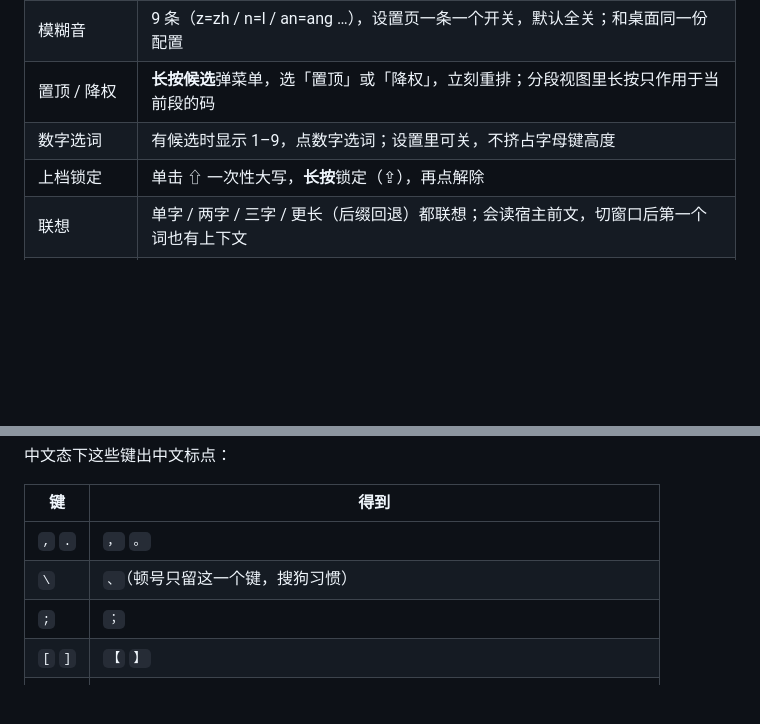
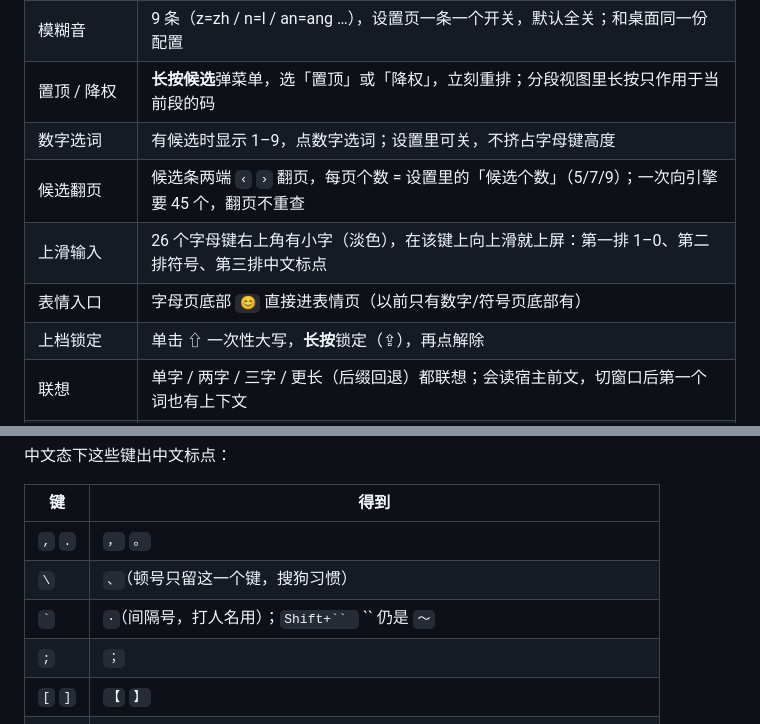
Before and after one commit to icefairy/feihe, a Markdown page: README.md, 2 parts joined by grey strips. Rendered like a GitHub page; blank space fills up the shorter version.

Commit message:
文档：补 Android 候选翻页/上滑输入/表情入口与反引号间隔号

```diff
--- a/README.md
+++ b/README.md
@@ -165,6 +165,9 @@ v2 签名有没有开」。命令清单见 `docs/Android-方案.md` §12.3。
 | 模糊音 | 9 条（z=zh / n=l / an=ang …），设置页一条一个开关，默认全关；和桌面同一份配置 |
 | 置顶 / 降权 | **长按候选**弹菜单，选「置顶」或「降权」，立刻重排；分段视图里长按只作用于当前段的码 |
 | 数字选词 | 有候选时显示 1–9，点数字选词；设置里可关，不挤占字母键高度 |
+| 候选翻页 | 候选条两端 `‹` `›` 翻页，每页个数 = 设置里的「候选个数」（5/7/9）；一次向引擎要 45 个，翻页不重查 |
+| 上滑输入 | 26 个字母键右上角有小字（淡色），在该键上向上滑就上屏：第一排 1–0、第二排符号、第三排中文标点 |
+| 表情入口 | 字母页底部 `😊` 直接进表情页（以前只有数字/符号页底部有） |
 | 上档锁定 | 单击 ⇧ 一次性大写，**长按**锁定（⇪），再点解除 |
 | 联想 | 单字 / 两字 / 三字 / 更长（后缀回退）都联想；会读宿主前文，切窗口后第一个词也有上下文 |
 | 数字 / 符号页 | 3×3 九宫格 + 独立标点页，两页形状一致，切页键盘不跳 |
@@ -757,6 +760,7 @@ sfz	110101199001011234
 |---|---|
 | `,` `.` | `，` `。` |
 | `\` | `、`（顿号只留这一个键，搜狗习惯） |
+| `` ` `` | `·`（间隔号，打人名用）；`Shift+`` ` `` 仍是 `～` |
 | `;` | `；` |
 | `[` `]` | `【` `】` |
 | `'` | `’` |
```
